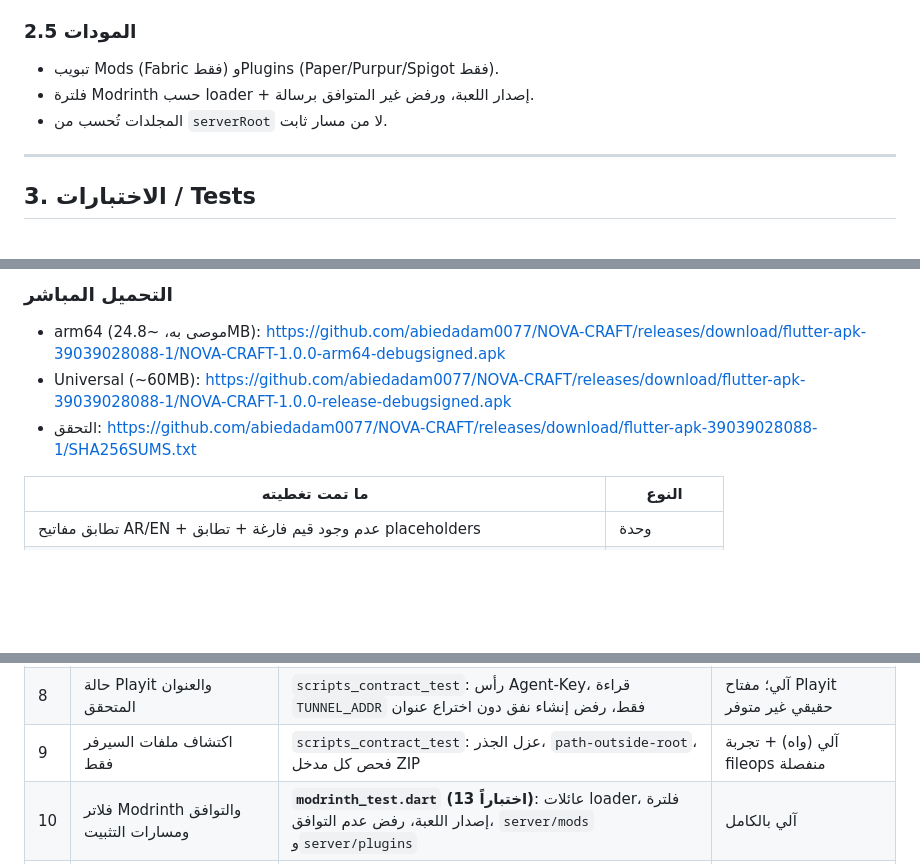
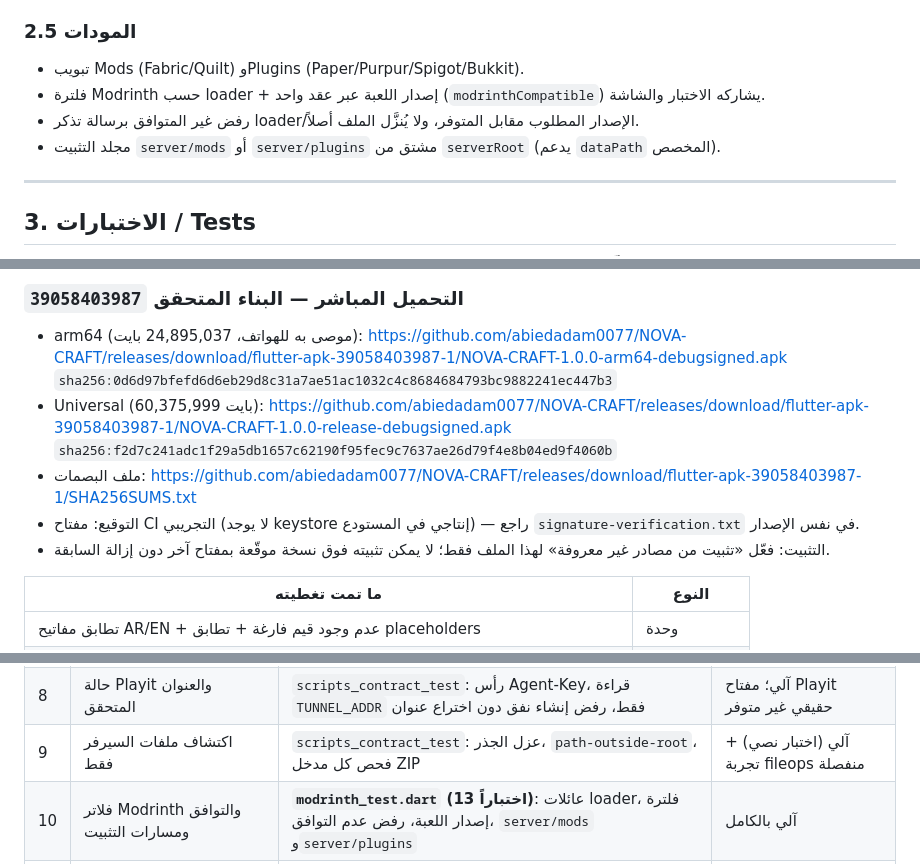
Before and after one commit to abiedadam0077/NOVA-CRAFT, a Markdown page: docs/REBUILD_REPORT.md, 3 parts joined by grey strips. GitHub-like rendering; blank space fills up the shorter version.

```diff
--- a/docs/REBUILD_REPORT.md
+++ b/docs/REBUILD_REPORT.md
@@ -64,9 +64,10 @@
 - إنشاء/تحرير/حذف مع تأكيد، ورفع حتى 30MB.
 
 ### 2.5 المودات
-- تبويب Mods (Fabric فقط) وPlugins (Paper/Purpur/Spigot فقط).
-- فلترة Modrinth حسب loader + إصدار اللعبة، ورفض غير المتوافق برسالة.
-- المجلدات تُحسب من `serverRoot` لا من مسار ثابت.
+- تبويب Mods (Fabric/Quilt) وPlugins (Paper/Purpur/Spigot/Bukkit).
+- فلترة Modrinth حسب loader + إصدار اللعبة عبر عقد واحد (`modrinthCompatible`) يشاركه الاختبار والشاشة.
+- رفض غير المتوافق برسالة تذكر loader/الإصدار المطلوب مقابل المتوفر، ولا يُنزَّل الملف أصلاً.
+- مجلد التثبيت `server/mods` أو `server/plugins` مشتق من `serverRoot` (يدعم `dataPath` المخصص).
 
 ---
 
@@ -77,10 +79,14 @@
 
-### التحميل المباشر
-- arm64 (موصى به، ~24.8MB):
-  <https://github.com/abiedadam0077/NOVA-CRAFT/releases/download/flutter-apk-39039028088-1/NOVA-CRAFT-1.0.0-arm64-debugsigned.apk>
-- Universal (~60MB):
-  <https://github.com/abiedadam0077/NOVA-CRAFT/releases/download/flutter-apk-39039028088-1/NOVA-CRAFT-1.0.0-release-debugsigned.apk>
-- التحقق: <https://github.com/abiedadam0077/NOVA-CRAFT/releases/download/flutter-apk-39039028088-1/SHA256SUMS.txt>
+### التحميل المباشر — البناء المتحقق `39058403987`
+- arm64 (موصى به للهواتف، 24,895,037 بايت):
+  <https://github.com/abiedadam0077/NOVA-CRAFT/releases/download/flutter-apk-39058403987-1/NOVA-CRAFT-1.0.0-arm64-debugsigned.apk>
+  `sha256:0d6d97bfefd6d6eb29d8c31a7ae51ac1032c4c8684684793bc9882241ec447b3`
+- Universal (60,375,999 بايت):
+  <https://github.com/abiedadam0077/NOVA-CRAFT/releases/download/flutter-apk-39058403987-1/NOVA-CRAFT-1.0.0-release-debugsigned.apk>
+  `sha256:f2d7c241adc1f29a5db1657c62190f95fec9c7637ae26d79f4e8b04ed9f4060b`
+- ملف البصمات: <https://github.com/abiedadam0077/NOVA-CRAFT/releases/download/flutter-apk-39058403987-1/SHA256SUMS.txt>
+- التوقيع: مفتاح CI التجريبي (لا يوجد keystore إنتاجي في المستودع) — راجع `signature-verification.txt` في نفس الإصدار.
+- التثبيت: فعّل «تثبيت من مصادر غير معروفة» لهذا الملف فقط؛ لا يمكن تثبيته فوق نسخة موقّعة بمفتاح آخر دون إزالة السابقة.
 
 | ما تمت تغطيته | النوع |
 |---|---|
@@ -158,7 +165,7 @@
 | 6 | جاهزية حقيقية وفشل بدء | `runner_contract_test` (نشر سبب الفشل) + `scripts_contract_test` (حالة `status.json`) | آلي للنص؛ سيرفر حقيقي لم يُشغَّل |
 | 7 | تشغيل/إيقاف/إعادة تشغيل | `runner_contract_test`: `Stop and restart`، ومنع إعادة التشغيل بعد إيقاف صريح | آلي |
 | 8 | حالة Playit والعنوان المتحقق | `scripts_contract_test`: رأس Agent-Key، قراءة `TUNNEL_ADDR` فقط، رفض إنشاء نفق دون اختراع عنوان | آلي؛ مفتاح Playit حقيقي غير متوفر |
-| 9 | اكتشاف ملفات السيرفر فقط | `scripts_contract_test`: عزل الجذر، `path-outside-root`، فحص كل مدخل ZIP | آلي (واه) + تجربة fileops منفصلة |
+| 9 | اكتشاف ملفات السيرفر فقط | `scripts_contract_test`: عزل الجذر، `path-outside-root`، فحص كل مدخل ZIP | آلي (اختبار نصي) + تجربة fileops منفصلة |
 | 10 | فلاتر Modrinth والتوافق ومسارات التثبيت | **`modrinth_test.dart` (13 اختباراً)**: عائلات loader، فلترة إصدار اللعبة، رفض عدم التوافق، `server/mods` و`server/plugins` | آلي بالكامل |
 | 11 | رفع/تحقق/تثبيت/تنشيط Bedrock | `scripts_contract_test`: كتابة `world_*_packs.json` وترتيب التثبيت قبل التشغيل | آلي؛ فك حزمة `.mcaddon` حقيقية جرى يدوياً |
 | 12 | حفظ الإعدادات والتحقق منها | `runner_contract_test`: أولوية الإعدادات وإعادة توليد `server.properties`، وEULA اختياري | آلي |
```
Also changed, not shown: other parts of docs/REBUILD_REPORT.md (+4 -2 lines), README.md (+13 -7 lines).
